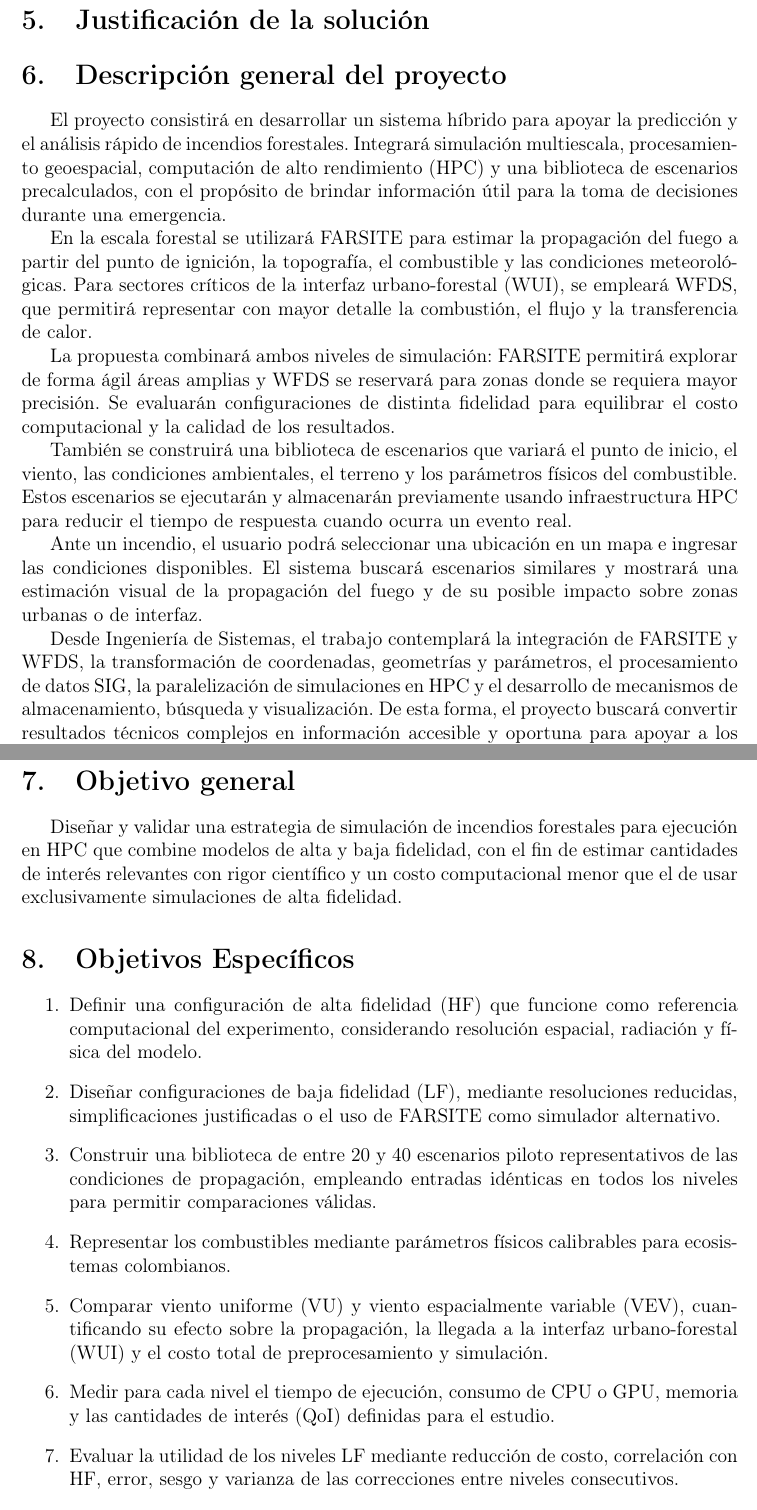
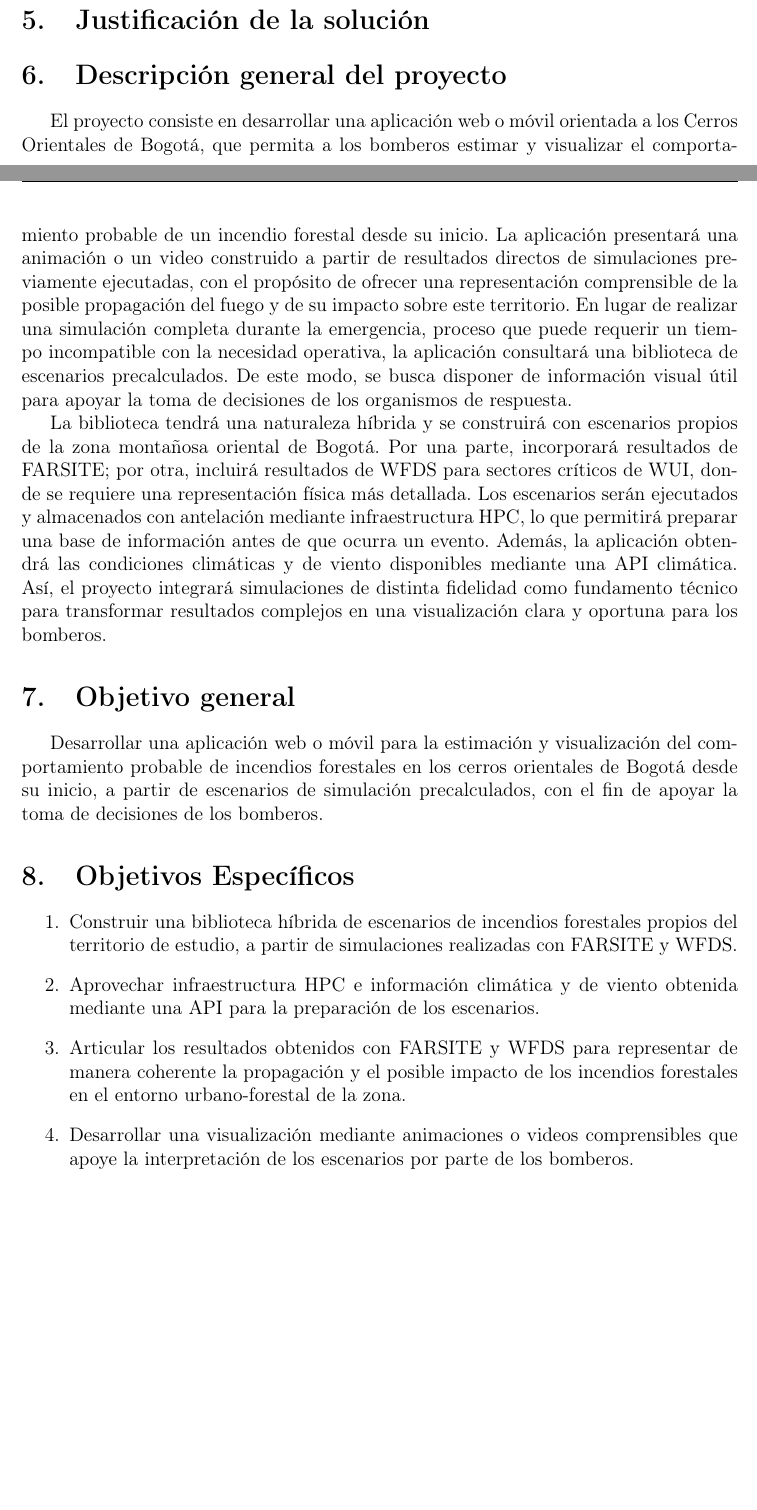
Before and after one commit to CarefreeHarp/ServerDebianLatex, a LaTeX paper (ovnctw8hcu/main.tex): two parts of pages 3 and 4 of 4, joined at a grey line, cut so that both start at the same text, the shorter picture padded with empty space. Compiled offline with pdfLaTeX.

Commit message:
Backup automático: 2026-09-13 00:02:24 -05

```diff
--- a/ovnctw8hcu/main.tex
+++ b/ovnctw8hcu/main.tex
@@ -70,34 +103,21 @@
 
 \section{Descripción general del proyecto}
 
-El proyecto consistirá en desarrollar un sistema híbrido para apoyar la predicción y el análisis rápido de incendios forestales. Integrará simulación multiescala, procesamiento geoespacial, computación de alto rendimiento (HPC) y una biblioteca de escenarios precalculados, con el propósito de brindar información útil para la toma de decisiones durante una emergencia.
+El proyecto consiste en desarrollar una aplicación web o móvil orientada a los Cerros Orientales de Bogotá, que permita a los bomberos estimar y visualizar el comportamiento probable de un incendio forestal desde su inicio. La aplicación presentará una animación o un video construido a partir de resultados directos de simulaciones previamente ejecutadas, con el propósito de ofrecer una representación comprensible de la posible propagación del fuego y de su impacto sobre este territorio. En lugar de realizar una simulación completa durante la emergencia, proceso que puede requerir un tiempo incompatible con la necesidad operativa, la aplicación consultará una biblioteca de escenarios precalculados. De este modo, se busca disponer de información visual útil para apoyar la toma de decisiones de los organismos de respuesta.
 
-En la escala forestal se utilizará FARSITE para estimar la propagación del fuego a partir del punto de ignición, la topografía, el combustible y las condiciones meteorológicas. Para sectores críticos de la interfaz urbano-forestal (WUI), se empleará WFDS, que permitirá representar con mayor detalle la combustión, el flujo y la transferencia de calor.
-
-La propuesta combinará ambos niveles de simulación: FARSITE permitirá explorar de forma ágil áreas amplias y WFDS se reservará para zonas donde se requiera mayor precisión. Se evaluarán configuraciones de distinta fidelidad para equilibrar el costo computacional y la calidad de los resultados.
-
-También se construirá una biblioteca de escenarios que variará el punto de inicio, el viento, las condiciones ambientales, el terreno y los parámetros físicos del combustible. Estos escenarios se ejecutarán y almacenarán previamente usando infraestructura HPC para reducir el tiempo de respuesta cuando ocurra un evento real.
-
-Ante un incendio, el usuario podrá seleccionar una ubicación en un mapa e ingresar las condiciones disponibles. El sistema buscará escenarios similares y mostrará una estimación visual de la propagación del fuego y de su posible impacto sobre zonas urbanas o de interfaz.
-
-Desde Ingeniería de Sistemas, el trabajo contemplará la integración de FARSITE y WFDS, la transformación de coordenadas, geometrías y parámetros, el procesamiento de datos SIG, la paralelización de simulaciones en HPC y el desarrollo de mecanismos de almacenamiento, búsqueda y visualización. De esta forma, el proyecto buscará convertir resultados técnicos complejos en información accesible y oportuna para apoyar a los organismos de emergencia.
+La biblioteca tendrá una naturaleza híbrida y se construirá con escenarios propios de la zona montañosa oriental de Bogotá. Por una parte, incorporará resultados de FARSITE; por otra, incluirá resultados de WFDS para sectores críticos de WUI, donde se requiere una representación física más detallada. Los escenarios serán ejecutados y almacenados con antelación mediante infraestructura HPC, lo que permitirá preparar una base de información antes de que ocurra un evento. Además, la aplicación obtendrá las condiciones climáticas y de viento disponibles mediante una API climática. Así, el proyecto integrará simulaciones de distinta fidelidad como fundamento técnico para transformar resultados complejos en una visualización clara y oportuna para los bomberos.
 
 \section{Objetivo general}
 
-Diseñar y validar una estrategia de simulación de incendios forestales para ejecución en HPC que combine modelos de alta y baja fidelidad, con el fin de estimar cantidades de interés relevantes con rigor científico y un costo computacional menor que el de usar exclusivamente simulaciones de alta fidelidad.
+Desarrollar una aplicación web o móvil para la estimación y visualización del comportamiento probable de incendios forestales en los cerros orientales de Bogotá desde su inicio, a partir de escenarios de simulación precalculados, con el fin de apoyar la toma de decisiones de los bomberos.
 
 \section{Objetivos Específicos}
 
 \begin{enumerate}
-    \item Definir una configuración de alta fidelidad (HF) que funcione como referencia computacional del experimento, considerando resolución espacial, radiación y física del modelo.
-    \item Diseñar configuraciones de baja fidelidad (LF), mediante resoluciones reducidas, simplificaciones justificadas o el uso de FARSITE como simulador alternativo.
-    \item Construir una biblioteca de entre 20 y 40 escenarios piloto representativos de las condiciones de propagación, empleando entradas idénticas en todos los niveles para permitir comparaciones válidas.
-    \item Representar los combustibles mediante parámetros físicos calibrables para ecosistemas colombianos.
-    \item Comparar viento uniforme (VU) y viento espacialmente variable (VEV), cuantificando su efecto sobre la propagación, la llegada a la interfaz urbano-forestal (WUI) y el costo total de preprocesamiento y simulación.
-    \item Medir para cada nivel el tiempo de ejecución, consumo de CPU o GPU, memoria y las cantidades de interés (QoI) definidas para el estudio.
-    \item Evaluar la utilidad de los niveles LF mediante reducción de costo, correlación con HF, error, sesgo y varianza de las correcciones entre niveles consecutivos.
-    \item Seleccionar una jerarquía de fidelidades que conserve una similitud suficiente con HF y presente un decaimiento favorable de la varianza de las correcciones para MLMC.
-    \item Aplicar MLMC o variables de control para estimar QoI como velocidad de propagación, área quemada y tiempo de llegada a la WUI con menor costo que un muestreo Monte Carlo basado solo en HF.
+    \item Construir una biblioteca híbrida de escenarios de incendios forestales propios del territorio de estudio, a partir de simulaciones realizadas con FARSITE y WFDS.
+    \item Aprovechar infraestructura HPC e información climática y de viento obtenida mediante una API para la preparación de los escenarios.
+    \item Articular los resultados obtenidos con FARSITE y WFDS para representar de manera coherente la propagación y el posible impacto de los incendios forestales en el entorno urbano-forestal de la zona.
+    \item Desarrollar una visualización mediante animaciones o videos comprensibles que apoye la interpretación de los escenarios por parte de los bomberos.
 \end{enumerate}
 
 \end{document}
```
Also changed, not shown: ovnctw8hcu/.aldine-out/main.pdf, ovnctw8hcu/main.tex (33 more changed lines).
